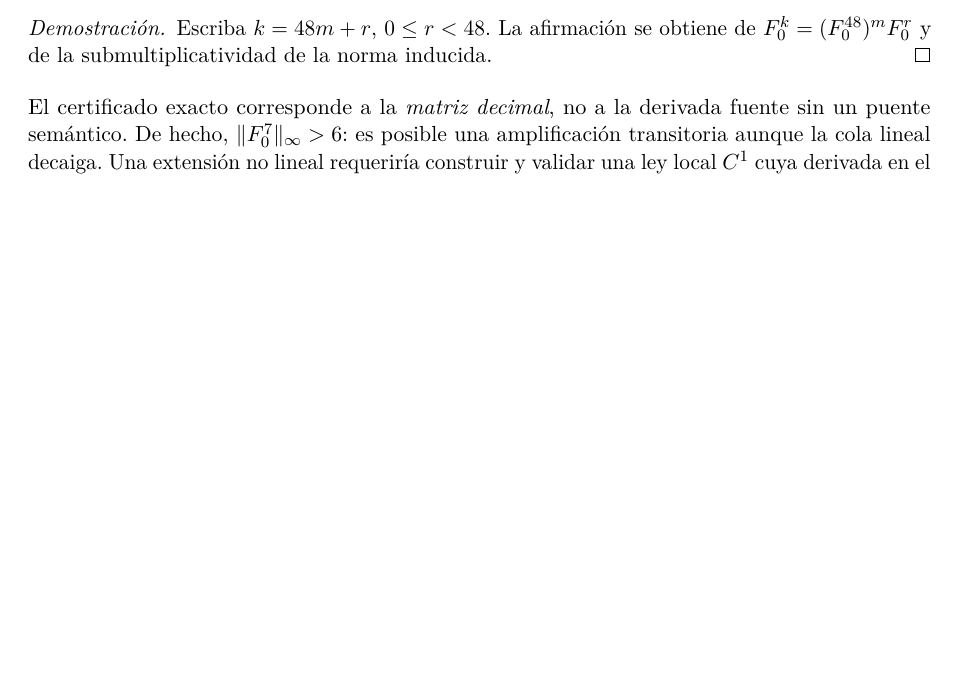
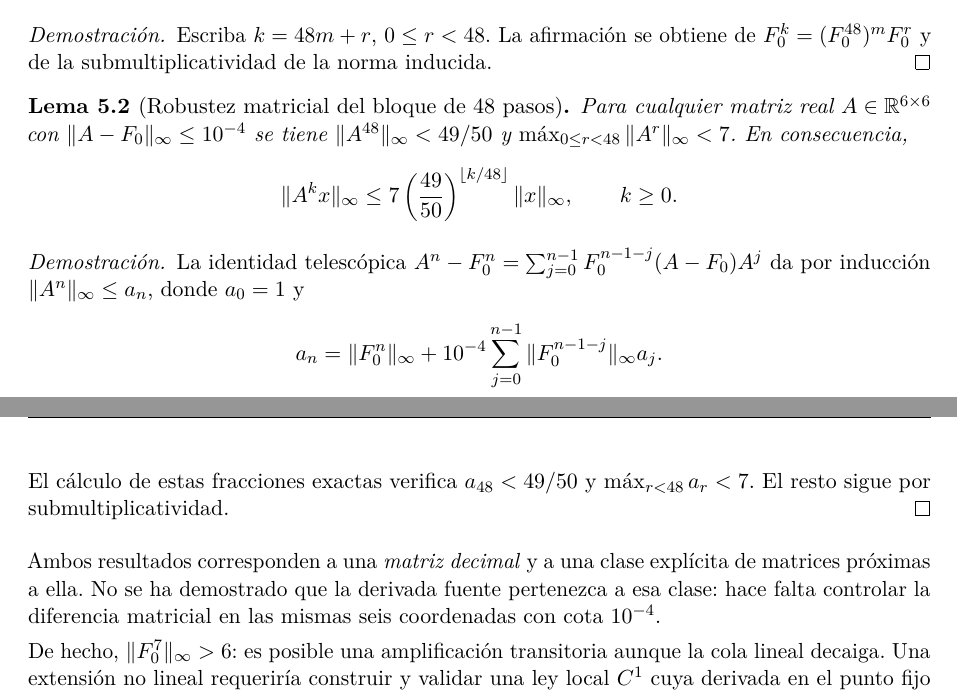
Before and after one commit to alejandroventuraventurameza-tech/ai-project, a LaTeX paper (paper/paper.tex, which reads paper/body_compact_after.tex): part of page 8 of 143 before the commit and two parts of pages 8 and 9 of 143 after it, the two joined at a grey line, cut so that both start at the same text, the shorter picture padded with empty space. Compiled offline with pdfLaTeX.

Commit message:
docs(paper): prove robust block-tail stability under bounded Jacobian mismatch

```diff
--- a/paper/body_compact_after.tex
+++ b/paper/body_compact_after.tex
@@ -214,8 +214,39 @@ Escriba $k=48m+r$, $0\le r<48$. La afirmación se obtiene
 de $F_0^k=(F_0^{48})^mF_0^r$ y de la submultiplicatividad
 de la norma inducida.
 \end{proof}
-El certificado exacto corresponde a la \emph{matriz decimal},
-no a la derivada fuente sin un puente semántico.
+\begin{lemma}[Robustez matricial del bloque de 48 pasos]
+\label{lem:compact_robust_tail_power}
+Para cualquier matriz real $A\in\mathbb R^{6\times6}$ con
+$\|A-F_0\|_\infty\le10^{-4}$ se tiene
+$\|A^{48}\|_\infty<49/50$ y
+$\max_{0\le r<48}\|A^r\|_\infty<7$.
+En consecuencia,
+\[
+ \|A^kx\|_\infty
+ \le 7\left(\frac{49}{50}\right)^{\lfloor k/48\rfloor}
+ \|x\|_\infty,\qquad k\ge0.
+\]
+\end{lemma}
+\begin{proof}
+La identidad telescópica
+$A^n-F_0^n=\sum_{j=0}^{n-1}F_0^{n-1-j}(A-F_0)A^j$
+da por inducción $\|A^n\|_\infty\le a_n$, donde
+$a_0=1$ y
+\[
+ a_n=\|F_0^n\|_\infty+
+ 10^{-4}\sum_{j=0}^{n-1}
+ \|F_0^{n-1-j}\|_\infty a_j.
+\]
+El cálculo de estas fracciones exactas verifica
+$a_{48}<49/50$ y $\max_{r<48}a_r<7$.
+El resto sigue por submultiplicatividad.
+\end{proof}
+Ambos resultados corresponden a una \emph{matriz decimal}
+y a una clase explícita de matrices próximas a ella.
+No se ha demostrado que la derivada fuente pertenezca
+a esa clase: hace falta controlar la diferencia matricial
+en las mismas seis coordenadas con cota $10^{-4}$.
+
 De hecho, $\|F_0^7\|_\infty>6$: es posible una
 amplificación transitoria aunque la cola lineal decaiga.
 Una extensión no lineal requeriría construir y validar una
```
